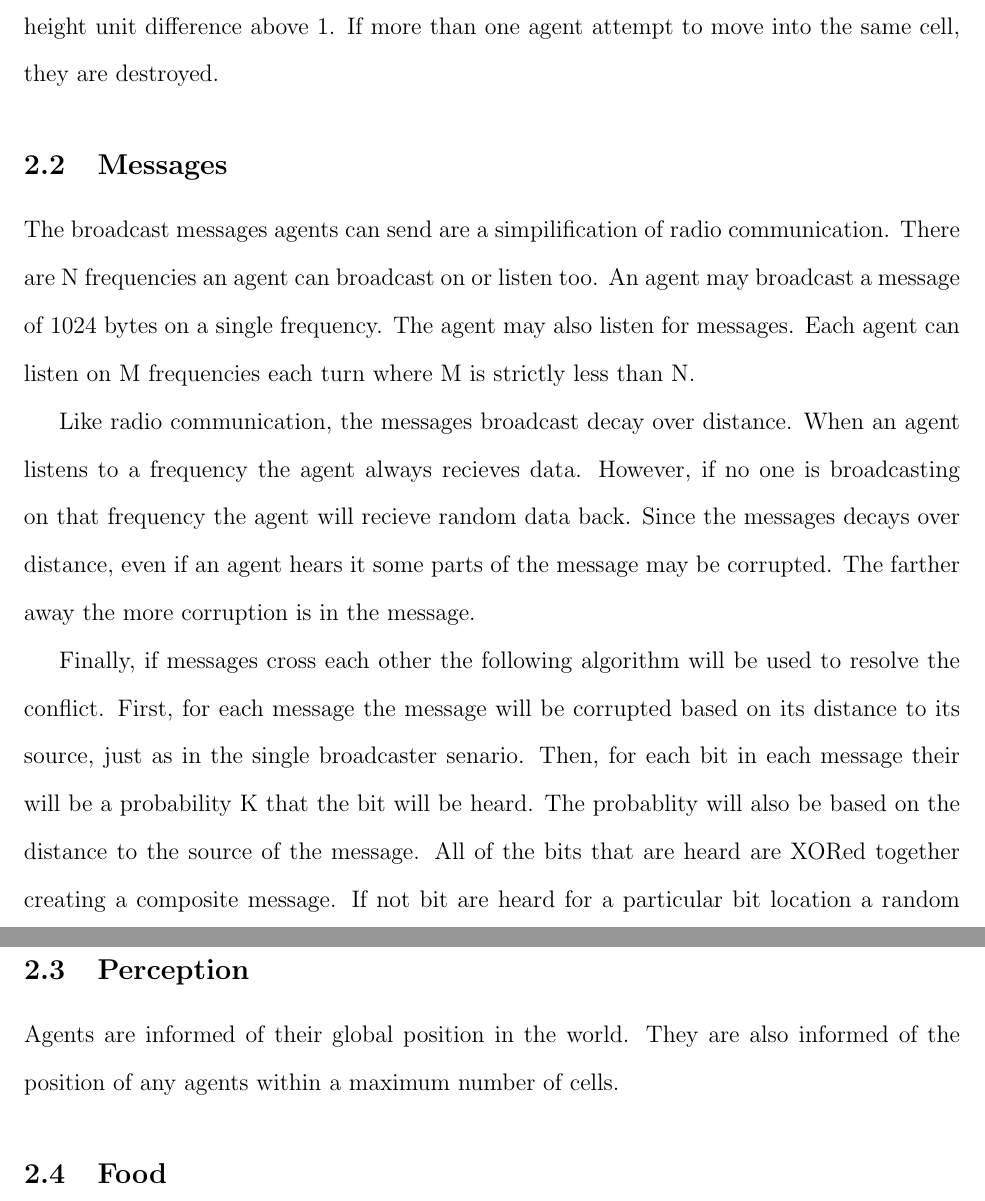
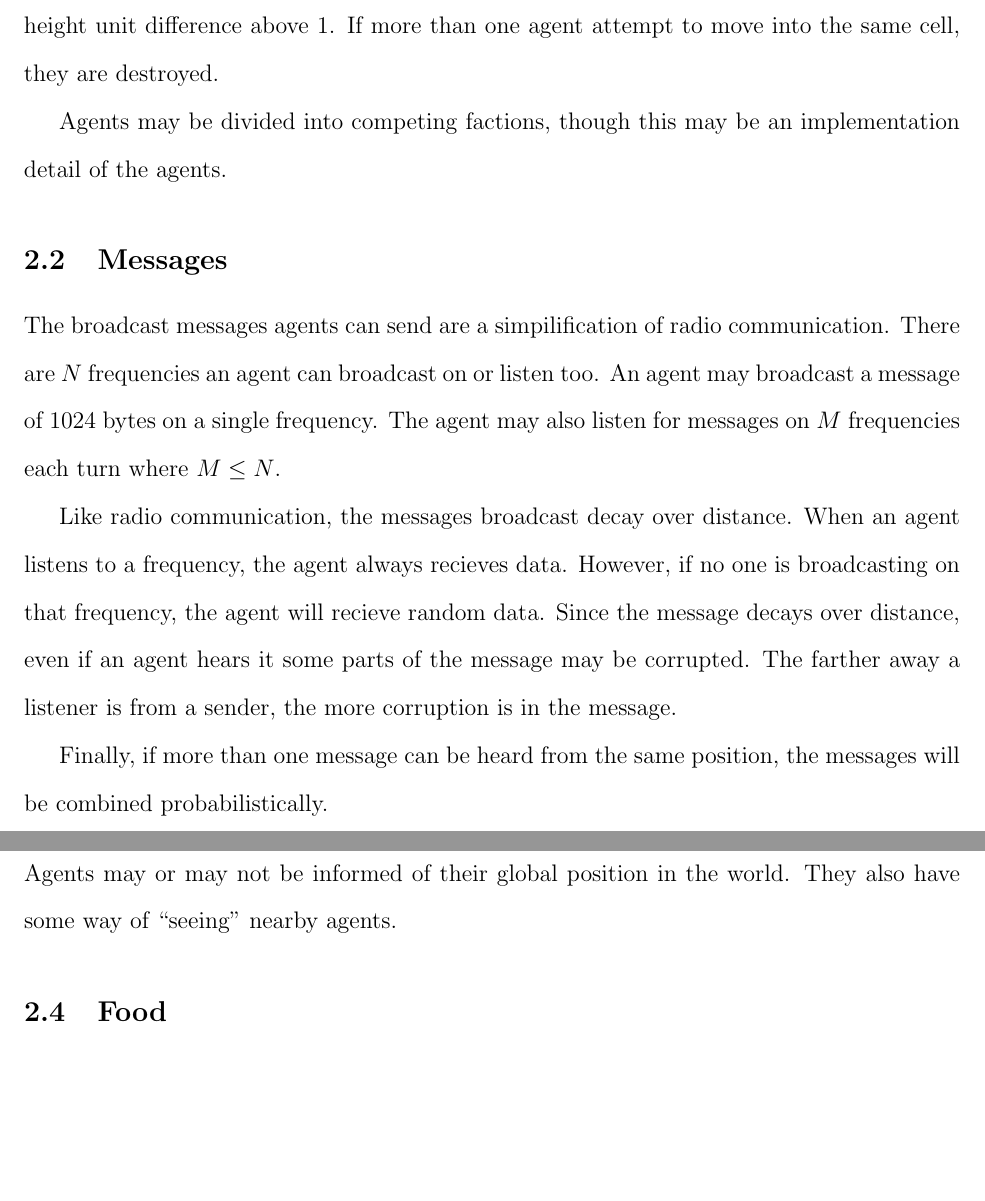
Before and after one commit to irskep/Tecellate, a LaTeX paper (papers/eecs441_proposal/paper.tex, which reads papers/eecs441_proposal/world.tex): two parts of pages 2 and 3 of 5, joined at a grey line, cut so that both start at the same text, the shorter picture padded with empty space. Compiled offline with pdfLaTeX.

Commit message:
Revised Tim's desc of the rules

```diff
--- a/papers/eecs441_proposal/paper.tex
+++ b/papers/eecs441_proposal/paper.tex
@@ -4,10 +4,12 @@
 \usepackage{setspace}
 \usepackage{url}
 
-\title{Tecellate: A Distributed Environment for AI Simulations}
+\title{Tecellate: A Distributed Environment for Ad Hoc Wireless Network Simulations}
 \author{
         Steve Johnson (srj15@case.edu)\\
         Case Western Reserve University\\
+        \and Tim Henderson (tah35@case.edu)\\
+        Case Western Reserve University
 }
 \date{\today}
 
--- a/papers/eecs441_proposal/world.tex
+++ b/papers/eecs441_proposal/world.tex
@@ -7,17 +7,21 @@ The simulation is turn-based and runs over a fixed number of turns. The length o
 
 The simulation world consists of a $w$*$h$ grid of signed integers. If the number is non-negative, it is the terrain height. Otherwise, the cell is impassable. An agent can move at most one cell up, down, left, or right per turn. The move action takes one extra turn for every absolute height unit difference above 1. If more than one agent attempt to move into the same cell, they are destroyed.
 
+Agents may be divided into competing factions, though this may be an implementation detail of the agents.
+
 \subsection{Messages}
 
-The broadcast messages agents can send are a simpilification of radio communication. There are N frequencies an agent can broadcast on or listen too. An agent may broadcast a message of 1024 bytes on a single frequency. The agent may also listen for messages. Each agent can listen on M frequencies each turn where M is strictly less than N.
+The broadcast messages agents can send are a simpilification of radio communication. There are $N$ frequencies an agent can broadcast on or listen too. An agent may broadcast a message of 1024 bytes on a single frequency. The agent may also listen for messages on $M$ frequencies each turn where $M \leq N$.
 
-Like radio communication, the messages broadcast decay over distance. When an agent listens to a frequency the agent always recieves data. However, if no one is broadcasting on that frequency the agent will recieve random data back. Since the messages decays over distance, even if an agent hears it some parts of the message may be corrupted. The farther away the more corruption is in the message.
+Like radio communication, the messages broadcast decay over distance. When an agent listens to a frequency, the agent always recieves data. However, if no one is broadcasting on that frequency, the agent will recieve random data. Since the message decays over distance, even if an agent hears it some parts of the message may be corrupted. The farther away a listener is from a sender, the more corruption is in the message.
 
-Finally, if messages cross each other the following algorithm will be used to resolve the conflict. First, for each message the message will be corrupted based on its distance to its source, just as in the single broadcaster senario. Then, for each bit in each message their will be a probability K that the bit will be heard. The probablity will also be based on the distance to the source of the message. All of the bits that are heard are XORed together creating a composite message. If not bit are heard for a particular bit location a random value is chosen for that bit.
+Finally, if more than one message can be heard from the same position, the messages will be combined probabilistically.
+
+% Finally, if messages cross each other the following algorithm will be used to resolve the conflict. First, for each message the message will be corrupted based on its distance to its source, just as in the single broadcaster senario. Then, for each bit in each message their will be a probability K that the bit will be heard. The probablity will also be based on the distance to the source of the message. All of the bits that are heard are XORed together creating a composite message. If not bit are heard for a particular bit location a random value is chosen for that bit.
 
 \subsection{Perception}
 
-Agents are informed of their global position in the world. They are also informed of the position of any agents within a maximum number of cells.
+Agents may or may not be informed of their global position in the world. They also have some way of ``seeing'' nearby agents.
 
 \subsection{Food}
 
```
Also changed, not shown: papers/eecs441_proposal/paper.tex (1 more changed lines), papers/eecs441_proposal/world.tex (2 more changed lines).
